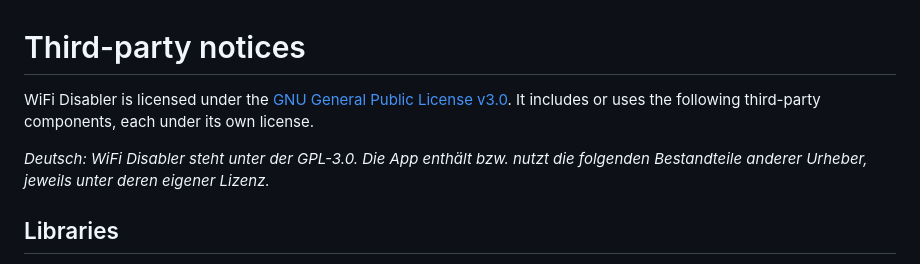
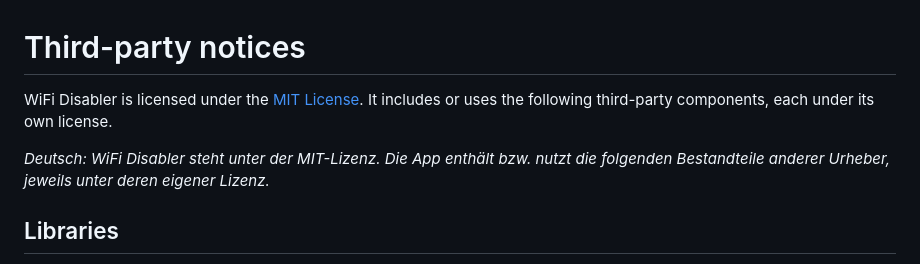
Before and after one commit to Hiarni/WiFi-Disabler, a Markdown page: THIRD_PARTY_NOTICES.md, the part around the change. GitHub-like rendering.

Commit message:
MIT-Lizenz und deutsche Screenshots

```diff
--- a/THIRD_PARTY_NOTICES.md
+++ b/THIRD_PARTY_NOTICES.md
@@ -1,9 +1,9 @@
 # Third-party notices
 
-WiFi Disabler is licensed under the [GNU General Public License v3.0](LICENSE). It includes or uses the following
+WiFi Disabler is licensed under the [MIT License](LICENSE). It includes or uses the following
 third-party components, each under its own license.
 
-*Deutsch: WiFi Disabler steht unter der GPL-3.0. Die App enthält bzw. nutzt die folgenden Bestandteile anderer
+*Deutsch: WiFi Disabler steht unter der MIT-Lizenz. Die App enthält bzw. nutzt die folgenden Bestandteile anderer
 Urheber, jeweils unter deren eigener Lizenz.*
 
 ## Libraries
```
Also changed, not shown: README.en.md (+1 -1 lines), README.md (+1 -1 lines), docs/dunkel.png, docs/einrichtung.png, docs/en/dark.png, docs/en/start.png, docs/start.png, 9 other files.
